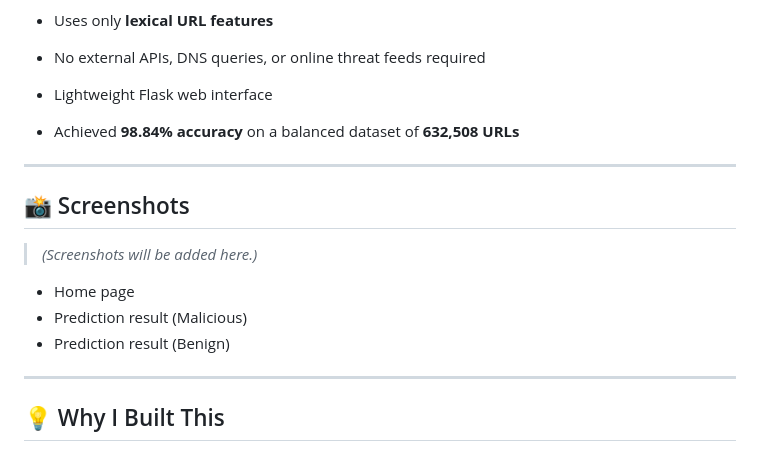
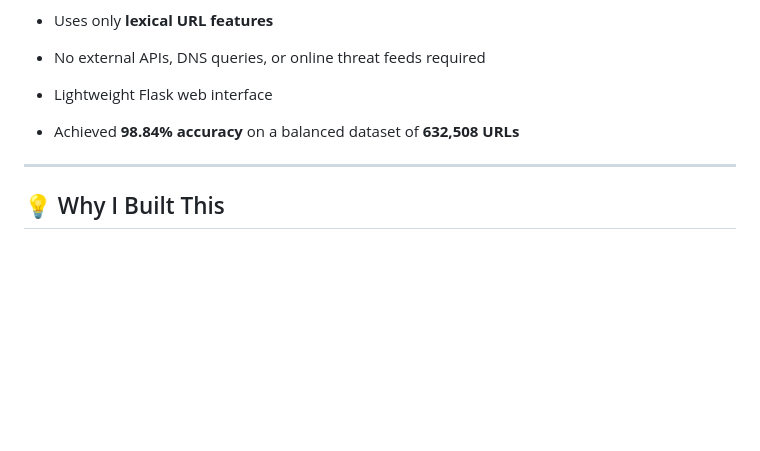
Before and after one commit to ASLAH-K/Malicious_URL_Detector, a Markdown page: README.md, the part around the change. GitHub-like rendering; blank space fills up the shorter version.

Commit message:
correction : README

```diff
--- a/README.md
+++ b/README.md
@@ -19,16 +19,6 @@ To answer that, I trained a **Random Forest** model using lexical URL features a
 * No external APIs, DNS queries, or online threat feeds required
 * Lightweight Flask web interface
 * Achieved **98.84% accuracy** on a balanced dataset of **632,508 URLs**
-
----
-
-## 📸 Screenshots
-
-> *(Screenshots will be added here.)*
-
-* Home page
-* Prediction result (Malicious)
-* Prediction result (Benign)
 
 ---
 
```
